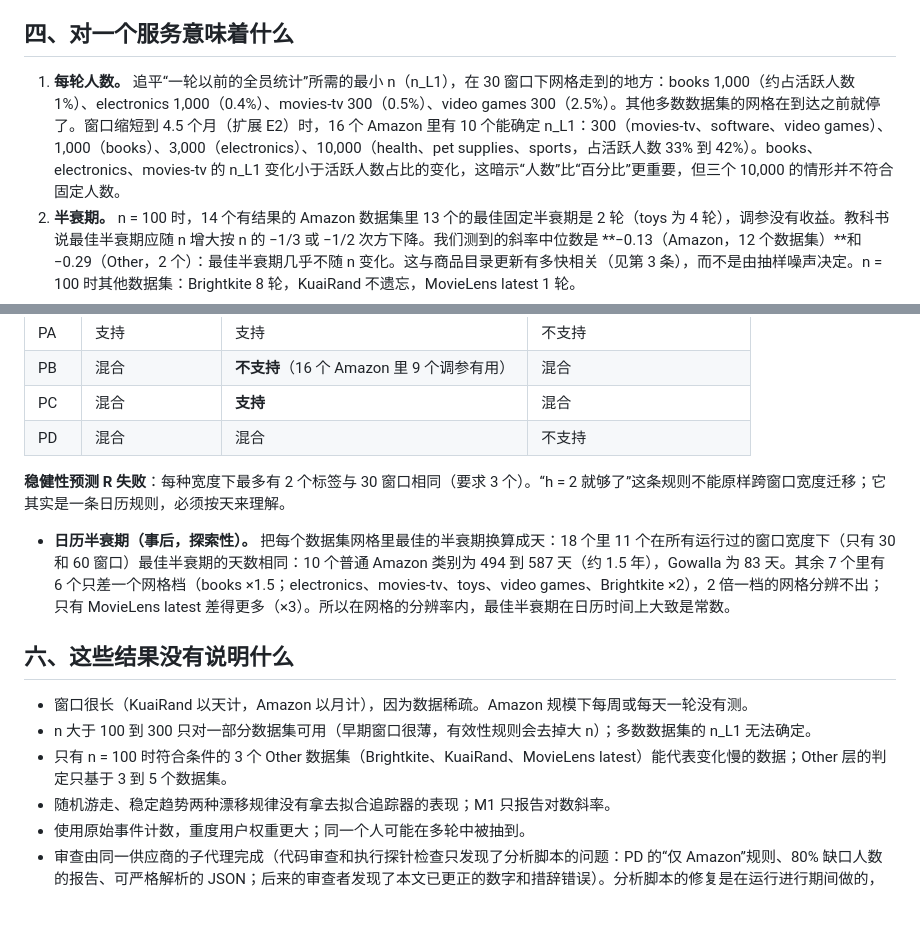
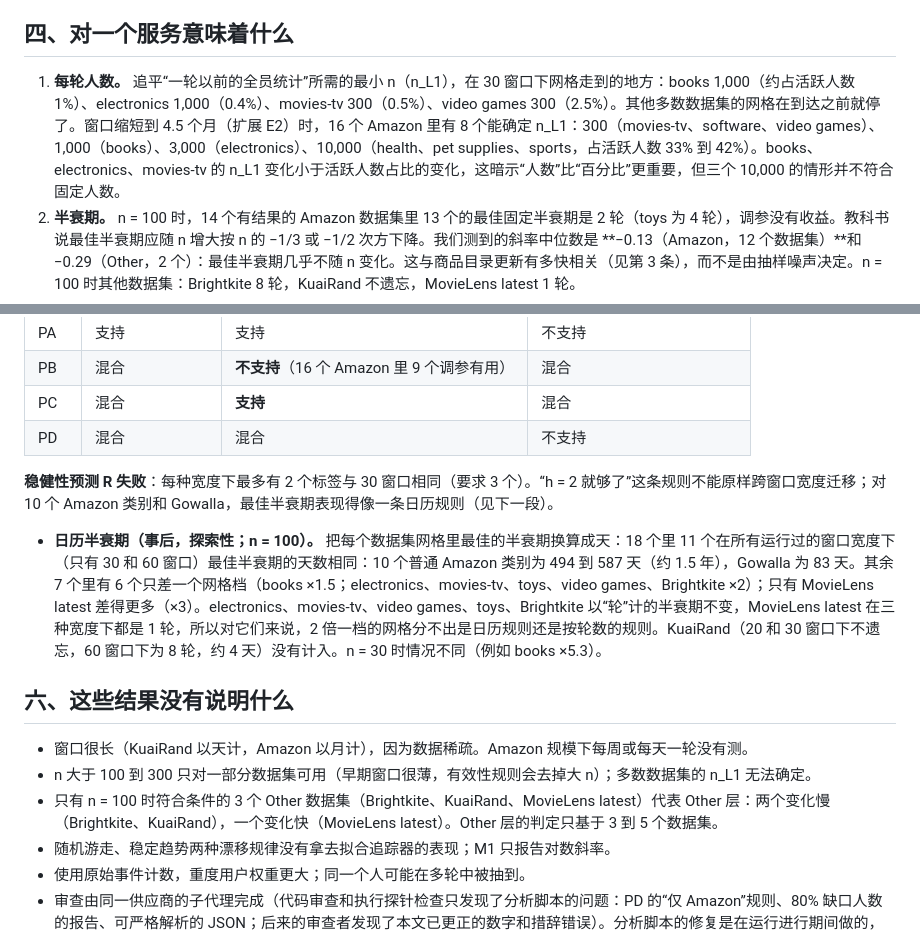
Before and after one commit to JerNB/Federated_Data_Gathering_Research, a Markdown page: docs/small_sample/07_tracking_results_zh.md, 2 parts joined by grey strips. GitHub-like rendering; blank space fills up the shorter version.

Commit message:
Tracking results docs: fix n_L1 count, calendar-rule scope, Other-stratum wording

```diff
--- a/docs/small_sample/07_tracking_results_zh.md
+++ b/docs/small_sample/07_tracking_results_zh.md
@@ -32,7 +32,7 @@
 
 ## 四、对一个服务意味着什么
 
-1. **每轮人数。** 追平“一轮以前的全员统计”所需的最小 n（n_L1），在 30 窗口下网格走到的地方：books 1,000（约占活跃人数 1%）、electronics 1,000（0.4%）、movies-tv 300（0.5%）、video games 300（2.5%）。其他多数数据集的网格在到达之前就停了。窗口缩短到 4.5 个月（扩展 E2）时，16 个 Amazon 里有 10 个能确定 n_L1：300（movies-tv、software、video games）、1,000（books）、3,000（electronics）、10,000（health、pet supplies、sports，占活跃人数 33% 到 42%）。books、electronics、movies-tv 的 n_L1 变化小于活跃人数占比的变化，这暗示“人数”比“百分比”更重要，但三个 10,000 的情形并不符合固定人数。
+1. **每轮人数。** 追平“一轮以前的全员统计”所需的最小 n（n_L1），在 30 窗口下网格走到的地方：books 1,000（约占活跃人数 1%）、electronics 1,000（0.4%）、movies-tv 300（0.5%）、video games 300（2.5%）。其他多数数据集的网格在到达之前就停了。窗口缩短到 4.5 个月（扩展 E2）时，16 个 Amazon 里有 8 个能确定 n_L1：300（movies-tv、software、video games）、1,000（books）、3,000（electronics）、10,000（health、pet supplies、sports，占活跃人数 33% 到 42%）。books、electronics、movies-tv 的 n_L1 变化小于活跃人数占比的变化，这暗示“人数”比“百分比”更重要，但三个 10,000 的情形并不符合固定人数。
 2. **半衰期。** n = 100 时，14 个有结果的 Amazon 数据集里 13 个的最佳固定半衰期是 2 轮（toys 为 4 轮），调参没有收益。教科书说最佳半衰期应随 n 增大按 n 的 −1/3 或 −1/2 次方下降。我们测到的斜率中位数是 **−0.13（Amazon，12 个数据集）**和 −0.29（Other，2 个）：最佳半衰期几乎不随 n 变化。这与商品目录更新有多快相关（见第 3 条），而不是由抽样噪声决定。n = 100 时其他数据集：Brightkite 8 轮，KuaiRand 不遗忘，MovieLens latest 1 轮。
 3. **新物品与此相关。** 在 Amazon 内部，n = 100 时最佳半衰期随“下一轮前 100 名里新物品占比”上升而下降（Spearman −0.69，14 个数据集）。所有数据集合在一起：−0.41（16 个）。这是相关，不是检验过的因果。
 4. **限制是漂移，不是噪声。** 用目标轮一半的人做榜、在另一半人上打分，得分在 0.44 到 1.0 之间（说明抽样噪声很小）。上一轮的全员榜只能达到这个水平的 31%（movies-tv）到 106%（MovieLens 1M，它的时间戳很集中），中位数 85%；books 为 42%。
@@ -50,15 +50,15 @@
 | PC | 混合 | **支持** | 混合 |
 | PD | 混合 | 混合 | 不支持 |
 
-**稳健性预测 R 失败**：每种宽度下最多有 2 个标签与 30 窗口相同（要求 3 个）。“h = 2 就够了”这条规则不能原样跨窗口宽度迁移；它其实是一条日历规则，必须按天来理解。
+**稳健性预测 R 失败**：每种宽度下最多有 2 个标签与 30 窗口相同（要求 3 个）。“h = 2 就够了”这条规则不能原样跨窗口宽度迁移；对 10 个 Amazon 类别和 Gowalla，最佳半衰期表现得像一条日历规则（见下一段）。
 
-- **日历半衰期（事后，探索性）。** 把每个数据集网格里最佳的半衰期换算成天：18 个里 11 个在所有运行过的窗口宽度下（只有 30 和 60 窗口）最佳半衰期的天数相同：10 个普通 Amazon 类别为 494 到 587 天（约 1.5 年），Gowalla 为 83 天。其余 7 个里有 6 个只差一个网格档（books ×1.5；electronics、movies-tv、toys、video games、Brightkite ×2），2 倍一档的网格分辨不出；只有 MovieLens latest 差得更多（×3）。所以在网格的分辨率内，最佳半衰期在日历时间上大致是常数。
+- **日历半衰期（事后，探索性；n = 100）。** 把每个数据集网格里最佳的半衰期换算成天：18 个里 11 个在所有运行过的窗口宽度下（只有 30 和 60 窗口）最佳半衰期的天数相同：10 个普通 Amazon 类别为 494 到 587 天（约 1.5 年），Gowalla 为 83 天。其余 7 个里有 6 个只差一个网格档（books ×1.5；electronics、movies-tv、toys、video games、Brightkite ×2）；只有 MovieLens latest 差得更多（×3）。electronics、movies-tv、video games、toys、Brightkite 以“轮”计的半衰期不变，MovieLens latest 在三种宽度下都是 1 轮，所以对它们来说，2 倍一档的网格分不出是日历规则还是按轮数的规则。KuaiRand（20 和 30 窗口下不遗忘，60 窗口下为 8 轮，约 4 天）没有计入。n = 30 时情况不同（例如 books ×5.3）。
 
 ## 六、这些结果没有说明什么
 
 - 窗口很长（KuaiRand 以天计，Amazon 以月计），因为数据稀疏。Amazon 规模下每周或每天一轮没有测。
 - n 大于 100 到 300 只对一部分数据集可用（早期窗口很薄，有效性规则会去掉大 n）；多数数据集的 n_L1 无法确定。
-- 只有 n = 100 时符合条件的 3 个 Other 数据集（Brightkite、KuaiRand、MovieLens latest）能代表变化慢的数据；Other 层的判定只基于 3 到 5 个数据集。
+- 只有 n = 100 时符合条件的 3 个 Other 数据集（Brightkite、KuaiRand、MovieLens latest）代表 Other 层：两个变化慢（Brightkite、KuaiRand），一个变化快（MovieLens latest）。Other 层的判定只基于 3 到 5 个数据集。
 - 随机游走、稳定趋势两种漂移规律没有拿去拟合追踪器的表现；M1 只报告对数斜率。
 - 使用原始事件计数，重度用户权重更大；同一个人可能在多轮中被抽到。
 - 审查由同一供应商的子代理完成（代码审查和执行探针检查只发现了分析脚本的问题：PD 的“仅 Amazon”规则、80% 缺口人数的报告、可严格解析的 JSON；后来的审查者发现了本文已更正的数字和措辞错误）。分析脚本的修复是在运行进行期间做的，并与结果一起提交，所以“在看结果之前已修复”无法从历史记录中核实。PD 的文档字符串措辞在登记之后也做过澄清，代码里的规则没有变。不是外部审计。
```
Also changed, not shown: docs/small_sample/07_tracking_results_en.md (+5 -5 lines).
